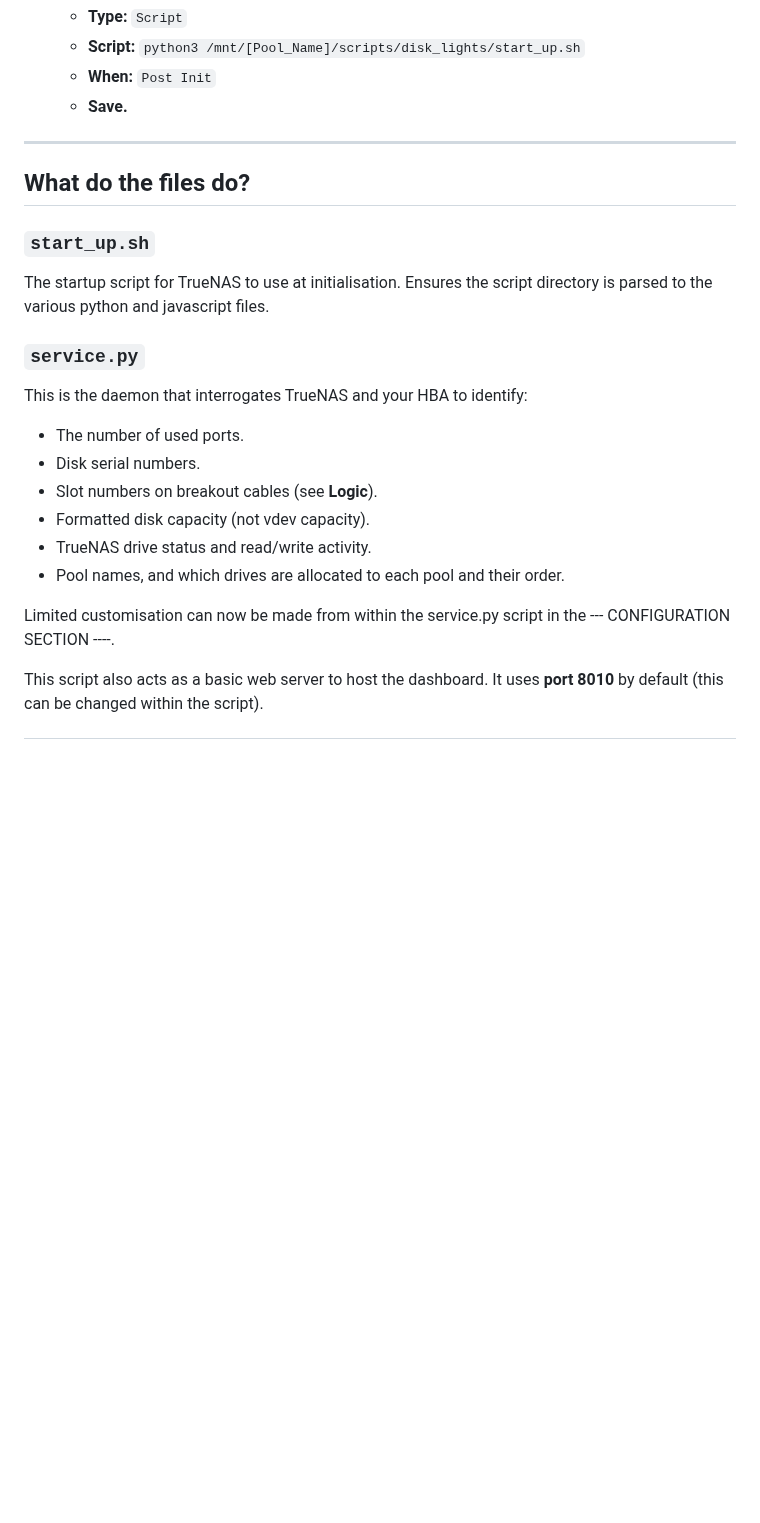
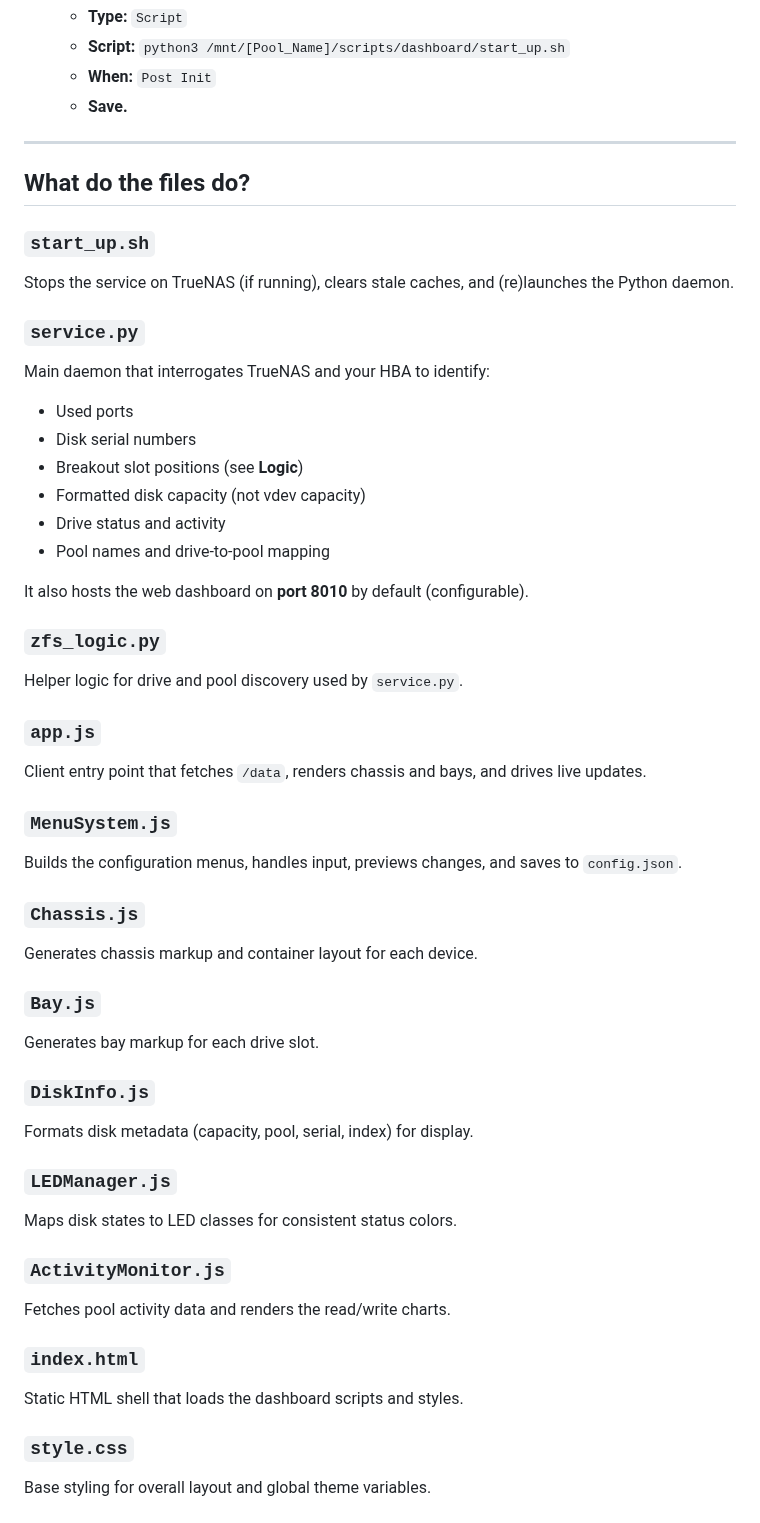
Before and after one commit to iamawumpas/TrueNAS_Scale_Drive-Bay_Dashboard, a Markdown page: README.md, the part around one of its changes. Drawn GitHub-style; blank space fills up the shorter version.

```diff
--- a/README.md
+++ b/README.md
@@ -79,5 +99,5 @@ This script generates a virtual Drive Storage Chassis dashboard. It displays:
     * **Type:** `Script`
-    * **Script:** `python3 /mnt/[Pool_Name]/scripts/disk_lights/start_up.sh`
+    * **Script:** `python3 /mnt/[Pool_Name]/scripts/dashboard/start_up.sh`
     * **When:** `Post Init`
     * **Save.**
 
@@ -85,18 +105,46 @@ This script generates a virtual Drive Storage Chassis dashboard. It displays:
 
 ## What do the files do?
 ### `start_up.sh`
-The startup script for TrueNAS to use at initialisation. Ensures the script directory is parsed to the various python and javascript files.
-
+Stops the service on TrueNAS (if running), clears stale caches, and (re)launches the Python daemon.
 
 ### `service.py`
-This is the daemon that interrogates TrueNAS and your HBA to identify:
-* The number of used ports.
-* Disk serial numbers.
-* Slot numbers on breakout cables (see **Logic**).
-* Formatted disk capacity (not vdev capacity).
-* TrueNAS drive status and read/write activity.
-* Pool names, and which drives are allocated to each pool and their order.
+Main daemon that interrogates TrueNAS and your HBA to identify:
+* Used ports
+* Disk serial numbers
+* Breakout slot positions (see **Logic**)
+* Formatted disk capacity (not vdev capacity)
+* Drive status and activity
+* Pool names and drive-to-pool mapping
 
-Limited customisation can now be made from within the service.py script in the --- CONFIGURATION SECTION ----.
+It also hosts the web dashboard on **port 8010** by default (configurable).
 
-This script also acts as a basic web server to host the dashboard. It uses **port 8010** by default (this can be changed within the script).
+### `zfs_logic.py`
+Helper logic for drive and pool discovery used by `service.py`.
+
+### `app.js`
+Client entry point that fetches `/data`, renders chassis and bays, and drives live updates.
+
+### `MenuSystem.js`
+Builds the configuration menus, handles input, previews changes, and saves to `config.json`.
+
+### `Chassis.js`
+Generates chassis markup and container layout for each device.
+
+### `Bay.js`
+Generates bay markup for each drive slot.
+
+### `DiskInfo.js`
+Formats disk metadata (capacity, pool, serial, index) for display.
+
+### `LEDManager.js`
+Maps disk states to LED classes for consistent status colors.
+
+### `ActivityMonitor.js`
+Fetches pool activity data and renders the read/write charts.
+
+### `index.html`
+Static HTML shell that loads the dashboard scripts and styles.
+
+### `style.css`
+Base styling for overall layout and global theme variables.
+
```
Also changed, not shown: other parts of README.md (+98 -42 lines), CHANGELOG.md (+13 -22 lines).
